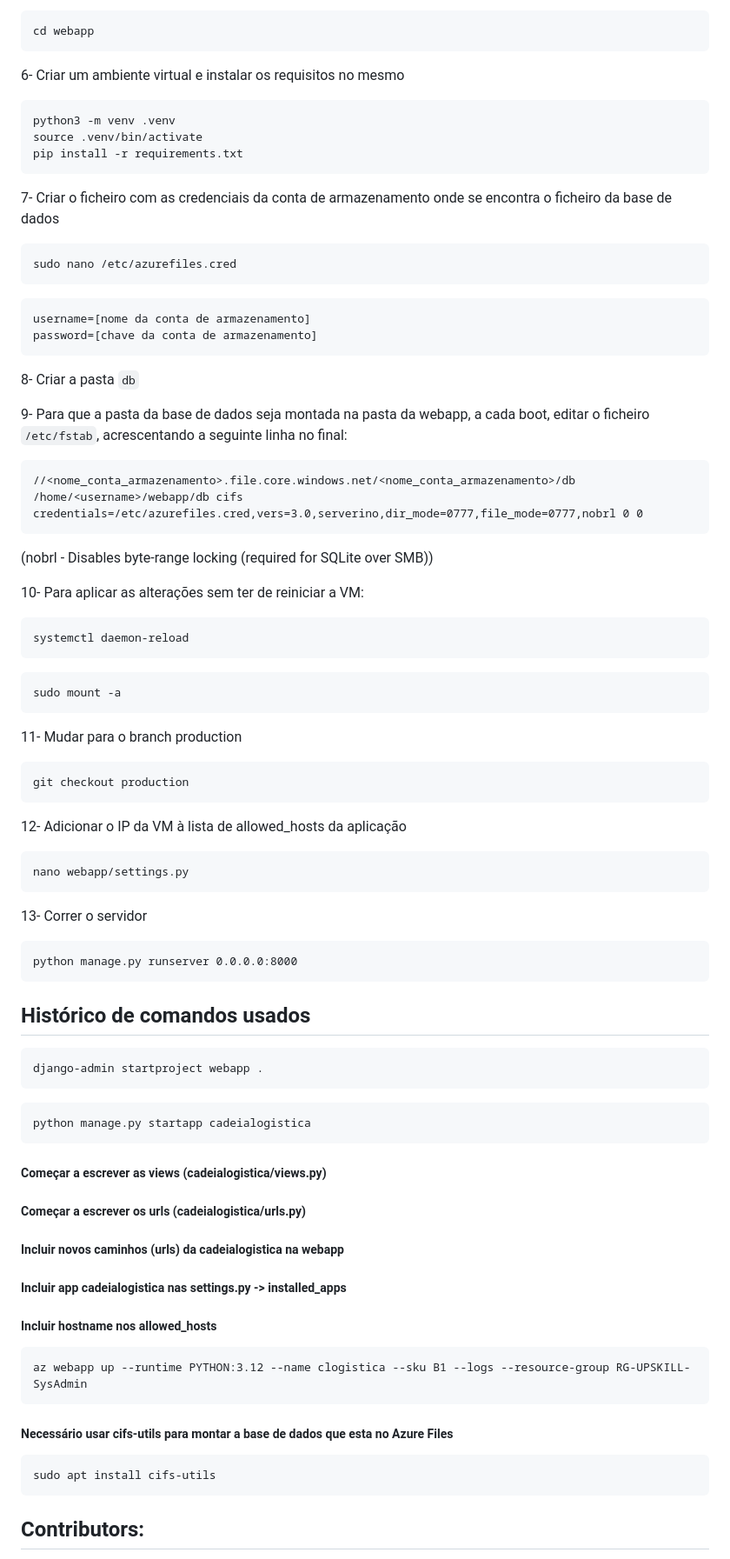
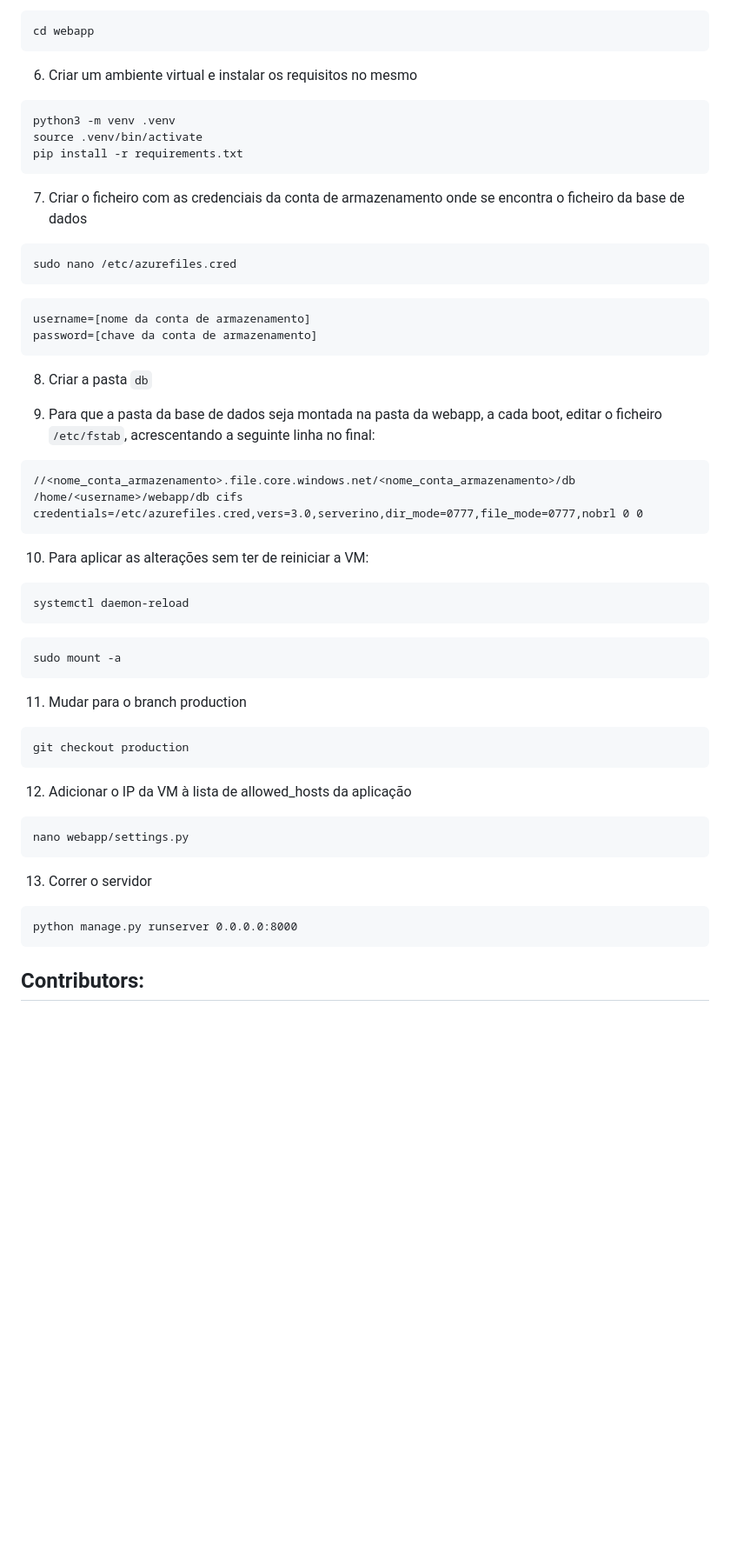
Before and after one commit to Andr3Roch4/SysAdmin_webapp, a Markdown page: README.md, the part around one of its changes. Shown at 87% size. GitHub-like rendering; blank space fills up the shorter version.

````diff
--- a/README.md
+++ b/README.md
@@ -76,7 +82,7 @@ git clone https://gitlab.com/lezz-git-it/webapp.git
 cd webapp
 ```
 
-6- Criar um ambiente virtual e instalar os requisitos no mesmo
+6. Criar um ambiente virtual e instalar os requisitos no mesmo
 
 ```
 python3 -m venv .venv
@@ -84,7 +90,7 @@ source .venv/bin/activate
 pip install -r requirements.txt
 ```
 
-7- Criar o ficheiro com as credenciais da conta de armazenamento onde se encontra o ficheiro da base de dados
+7. Criar o ficheiro com as credenciais da conta de armazenamento onde se encontra o ficheiro da base de dados
 ```
 sudo nano /etc/azurefiles.cred
 ```
@@ -92,15 +98,14 @@ sudo nano /etc/azurefiles.cred
 username=[nome da conta de armazenamento]
 password=[chave da conta de armazenamento]
 ```
-8- Criar a pasta ``db``
+8. Criar a pasta ``db``
 
-9- Para que a pasta da base de dados seja montada na pasta da webapp, a cada boot, editar o ficheiro ``/etc/fstab``, acrescentando a seguinte linha no final:
+9. Para que a pasta da base de dados seja montada na pasta da webapp, a cada boot, editar o ficheiro ``/etc/fstab``, acrescentando a seguinte linha no final:
 ```
 //<nome_conta_armazenamento>.file.core.windows.net/<nome_conta_armazenamento>/db /home/<username>/webapp/db cifs credentials=/etc/azurefiles.cred,vers=3.0,serverino,dir_mode=0777,file_mode=0777,nobrl 0 0
 ```
-(nobrl - Disables byte-range locking (required for SQLite over SMB))
 
-10- Para aplicar as alterações sem ter de reiniciar a VM:
+10. Para aplicar as alterações sem ter de reiniciar a VM:
 ```
 systemctl daemon-reload
 ```
@@ -108,54 +113,20 @@ systemctl daemon-reload
 sudo mount -a
 ```
 
-11- Mudar para o branch production
+11. Mudar para o branch production
 ```
 git checkout production
 ```
 
-12- Adicionar o IP da VM à lista de allowed_hosts da aplicação
+12. Adicionar o IP da VM à lista de allowed_hosts da aplicação
 ```
 nano webapp/settings.py
 ```
 
-
-13- Correr o servidor
+13. Correr o servidor
 ```
 python manage.py runserver 0.0.0.0:8000
 ```
-
-
-## Histórico de comandos usados
-```
-django-admin startproject webapp .
-```
-
-```
-python manage.py startapp cadeialogistica
-```
-
-##### Começar a escrever as views (cadeialogistica/views.py)
-
-##### Começar a escrever os urls (cadeialogistica/urls.py)
-
-##### Incluir novos caminhos (urls) da cadeialogistica na webapp
-
-##### Incluir app cadeialogistica nas settings.py -> installed_apps
-
-##### Incluir hostname nos allowed_hosts
-
-```
-az webapp up --runtime PYTHON:3.12 --name clogistica --sku B1 --logs --resource-group RG-UPSKILL-SysAdmin
-```
-
-##### Necessário usar cifs-utils para montar a base de dados que esta no Azure Files
-
-```
-sudo apt install cifs-utils
-```
-
-
-
 
 
 
````
Also changed, not shown: other parts of README.md (+28 -22 lines).
